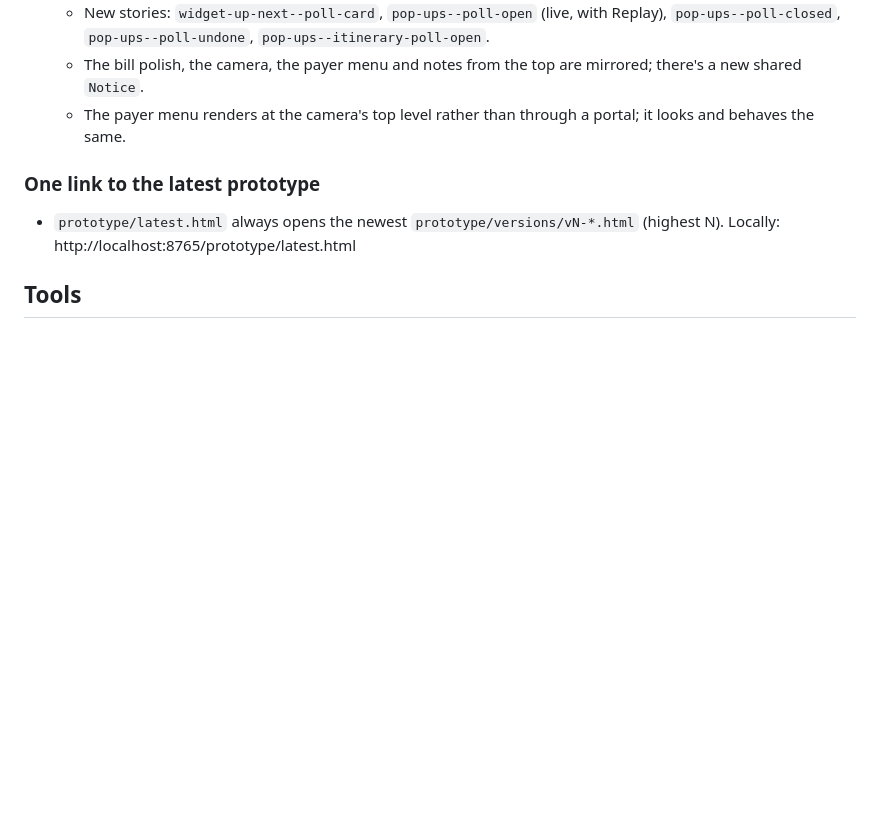
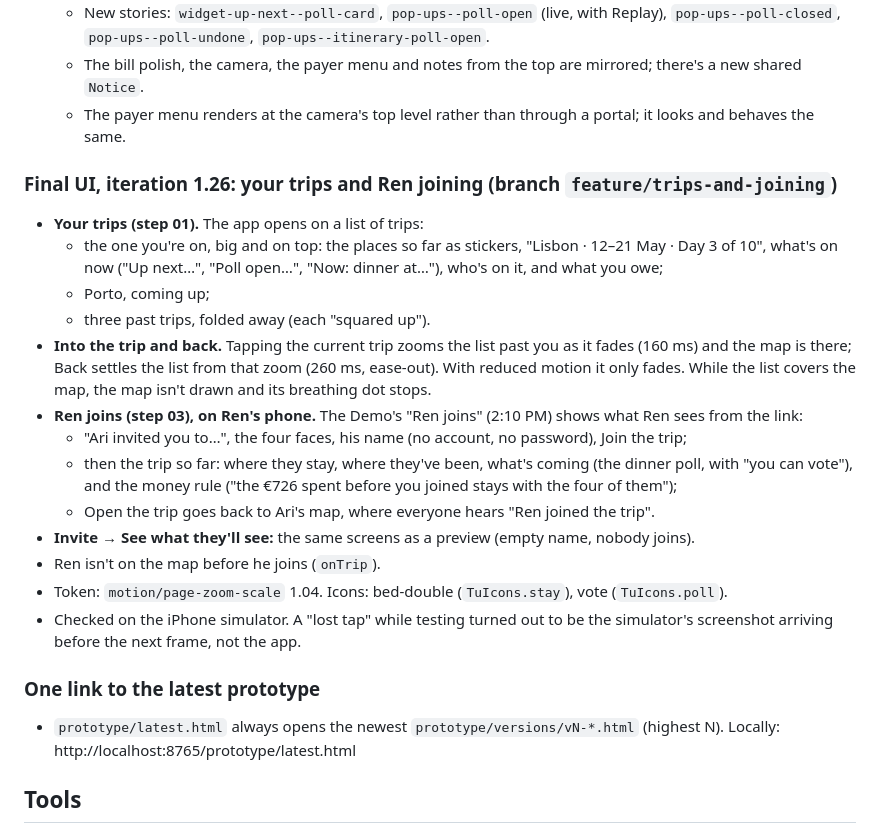
Before and after one commit to bogstebole/tripup, a Markdown page: VERSIONS.md, the part around the change. GitHub-like rendering; blank space fills up the shorter version.

```diff
--- a/VERSIONS.md
+++ b/VERSIONS.md
@@ -468,6 +468,21 @@ Every version made for the Bending Spoons Task #2, oldest first, with what chang
   - The bill polish, the camera, the payer menu and notes from the top are mirrored; there's a new shared `Notice`.
   - The payer menu renders at the camera's top level rather than through a portal; it looks and behaves the same.
 
+### Final UI, iteration 1.26: your trips and Ren joining (branch `feature/trips-and-joining`)
+- **Your trips (step 01).** The app opens on a list of trips:
+  - the one you're on, big and on top: the places so far as stickers, "Lisbon · 12–21 May · Day 3 of 10", what's on now ("Up next…", "Poll open…", "Now: dinner at…"), who's on it, and what you owe;
+  - Porto, coming up;
+  - three past trips, folded away (each "squared up").
+- **Into the trip and back.** Tapping the current trip zooms the list past you as it fades (160 ms) and the map is there; Back settles the list from that zoom (260 ms, ease-out). With reduced motion it only fades. While the list covers the map, the map isn't drawn and its breathing dot stops.
+- **Ren joins (step 03), on Ren's phone.** The Demo's "Ren joins" (2:10 PM) shows what Ren sees from the link:
+  - "Ari invited you to…", the four faces, his name (no account, no password), Join the trip;
+  - then the trip so far: where they stay, where they've been, what's coming (the dinner poll, with "you can vote"), and the money rule ("the €726 spent before you joined stays with the four of them");
+  - Open the trip goes back to Ari's map, where everyone hears "Ren joined the trip".
+- **Invite → See what they'll see:** the same screens as a preview (empty name, nobody joins).
+- Ren isn't on the map before he joins (`onTrip`).
+- Token: `motion/page-zoom-scale` 1.04. Icons: bed-double (`TuIcons.stay`), vote (`TuIcons.poll`).
+- Checked on the iPhone simulator. A "lost tap" while testing turned out to be the simulator's screenshot arriving before the next frame, not the app.
+
 ### One link to the latest prototype
 - `prototype/latest.html` always opens the newest `prototype/versions/vN-*.html` (highest N). Locally: http://localhost:8765/prototype/latest.html
 
```
Also changed, not shown: DECISIONS.md (+11 -0 lines), USER-STORIES.md (+4 -4 lines).
